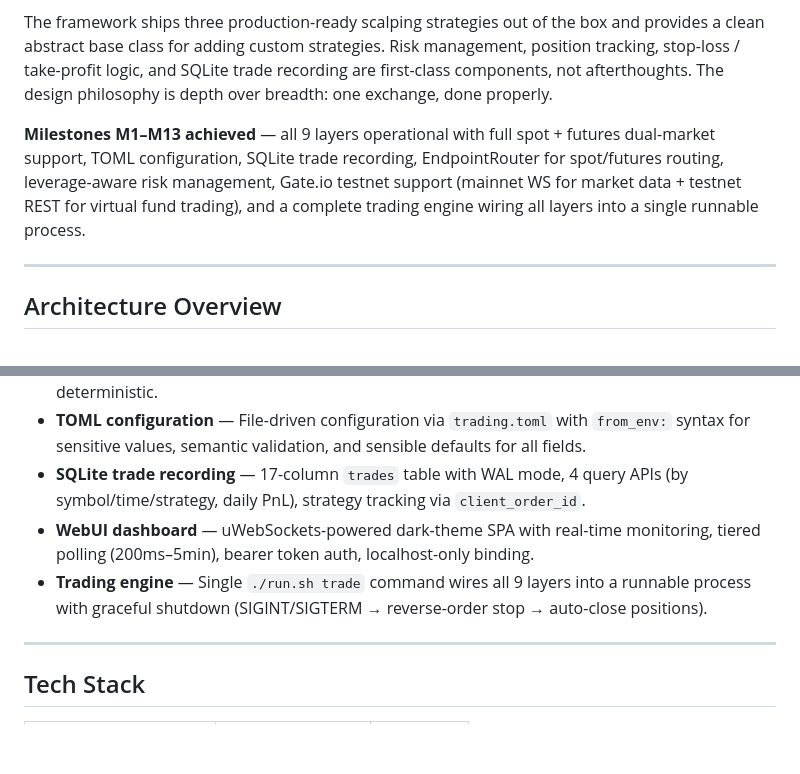
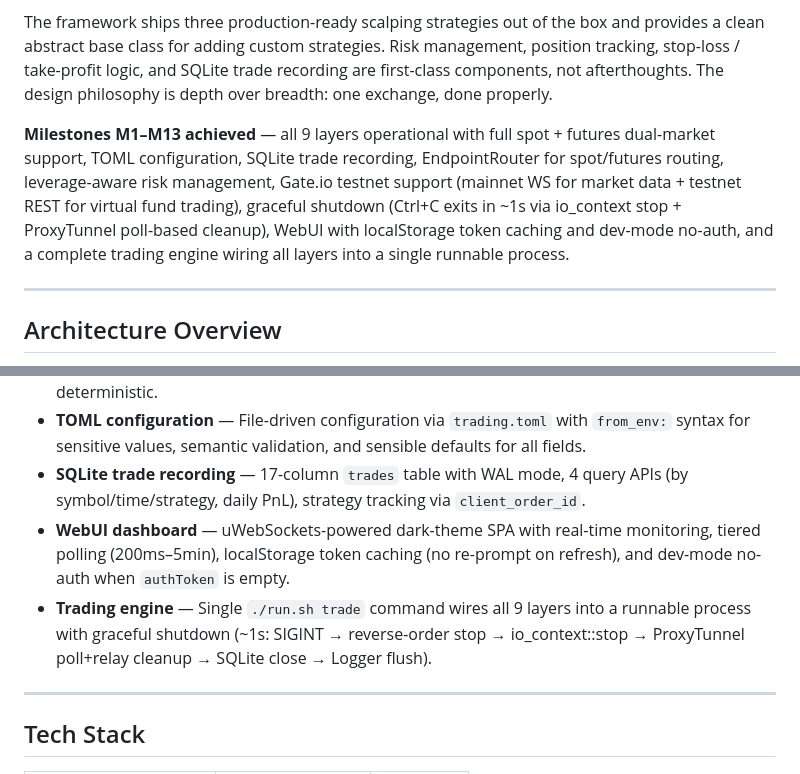
Before and after one commit to James-Xue/pulseTrader, a Markdown page: README.md, 2 parts joined by grey strips. Drawn GitHub-style; blank space fills up the shorter version.

```diff
--- a/README.md
+++ b/README.md
@@ -15,7 +15,7 @@ pulseTrader is a C++20 quantitative trading framework purpose-built for high-fre
 
 The framework ships three production-ready scalping strategies out of the box and provides a clean abstract base class for adding custom strategies. Risk management, position tracking, stop-loss / take-profit logic, and SQLite trade recording are first-class components, not afterthoughts. The design philosophy is depth over breadth: one exchange, done properly.
 
-**Milestones M1–M13 achieved** — all 9 layers operational with full spot + futures dual-market support, TOML configuration, SQLite trade recording, EndpointRouter for spot/futures routing, leverage-aware risk management, Gate.io testnet support (mainnet WS for market data + testnet REST for virtual fund trading), and a complete trading engine wiring all layers into a single runnable process.
+**Milestones M1–M13 achieved** — all 9 layers operational with full spot + futures dual-market support, TOML configuration, SQLite trade recording, EndpointRouter for spot/futures routing, leverage-aware risk management, Gate.io testnet support (mainnet WS for market data + testnet REST for virtual fund trading), graceful shutdown (Ctrl+C exits in ~1s via io_context stop + ProxyTunnel poll-based cleanup), WebUI with localStorage token caching and dev-mode no-auth, and a complete trading engine wiring all layers into a single runnable process.
 
 ---
 
@@ -52,8 +52,8 @@ For the full architecture document including module responsibilities, key files,
 - **Fixed JSON schema for AI output** — The system prompt enforces a strict JSON schema for LLM responses, eliminating free-form parsing failures and making AI-driven parameter updates deterministic.
 - **TOML configuration** — File-driven configuration via `trading.toml` with `from_env:` syntax for sensitive values, semantic validation, and sensible defaults for all fields.
 - **SQLite trade recording** — 17-column `trades` table with WAL mode, 4 query APIs (by symbol/time/strategy, daily PnL), strategy tracking via `client_order_id`.
-- **WebUI dashboard** — uWebSockets-powered dark-theme SPA with real-time monitoring, tiered polling (200ms–5min), bearer token auth, localhost-only binding.
-- **Trading engine** — Single `./run.sh trade` command wires all 9 layers into a runnable process with graceful shutdown (SIGINT/SIGTERM → reverse-order stop → auto-close positions).
+- **WebUI dashboard** — uWebSockets-powered dark-theme SPA with real-time monitoring, tiered polling (200ms–5min), localStorage token caching (no re-prompt on refresh), and dev-mode no-auth when `authToken` is empty.
+- **Trading engine** — Single `./run.sh trade` command wires all 9 layers into a runnable process with graceful shutdown (~1s: SIGINT → reverse-order stop → io_context::stop → ProxyTunnel poll+relay cleanup → SQLite close → Logger flush).
 
 ---
 
```
Also changed, not shown: .claude/project-memory.md (+13 -1 lines), docs/OPERATIONAL_GUIDE.md (+24 -11 lines).
